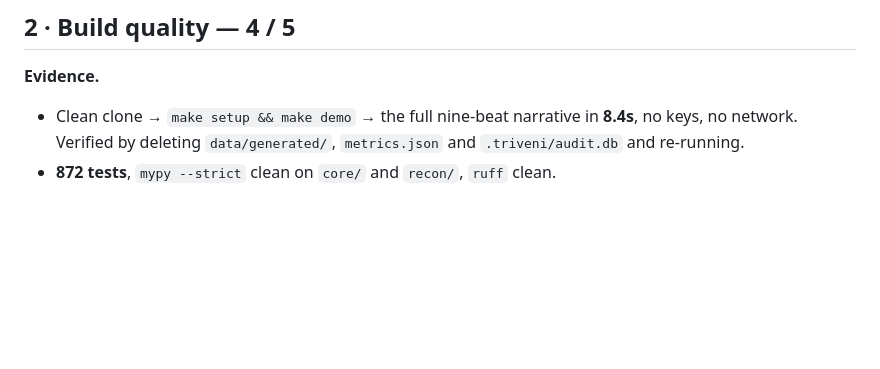
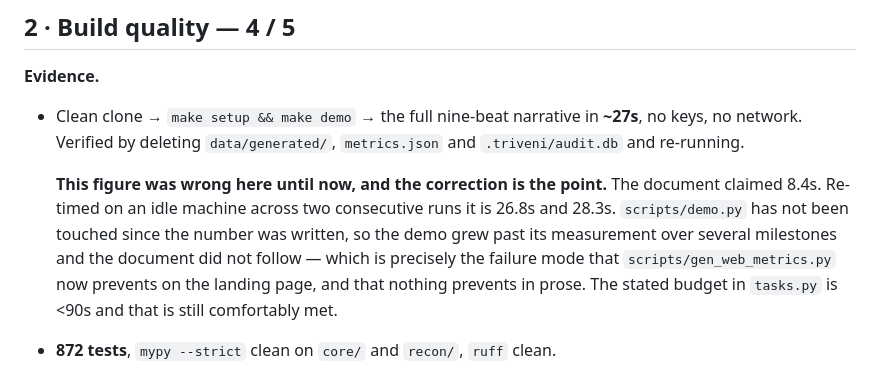
Before and after one commit to SHASHWATPANDEYOFFCOG/triveni, a Markdown page: docs/review.md, the part around the change. Drawn GitHub-style; blank space fills up the shorter version.

Commit message:
docs(m21): correct a stale demo timing, and record why prose drifts
review.md claimed `make demo` runs the full narrative in 8.4s. Re-timed on an idle
machine across two consecutive runs it is 26.8s and 28.3s.

scripts/demo.py has not been touched since that number was written, so this is not a
regression from the design-system work - the demo grew past its measurement over
several milestones and the document did not follow. Corrected to ~27s, with the
discrepancy left visible rather than quietly overwritten.

Worth naming the pattern: this is exactly the failure that scripts/gen_web_metrics.py
now makes impossible on the landing page, where every figure is generated from
metrics.json and two tests fail the build on drift. Nothing equivalent guards prose,
which is why the one hand-typed number in the review was the one that was wrong.

The <90s budget stated in tasks.py is still comfortably met.

```diff
--- a/docs/review.md
+++ b/docs/review.md
@@ -34,9 +34,17 @@ tie-in is asserted from public positioning rather than from a document I can lin
 ## 2 · Build quality — **4 / 5**
 
 **Evidence.**
-- Clean clone → `make setup && make demo` → the full nine-beat narrative in **8.4s**,
+- Clean clone → `make setup && make demo` → the full nine-beat narrative in **~27s**,
   no keys, no network. Verified by deleting `data/generated/`, `metrics.json` and
   `.triveni/audit.db` and re-running.
+
+  **This figure was wrong here until now, and the correction is the point.** The
+  document claimed 8.4s. Re-timed on an idle machine across two consecutive runs it is
+  26.8s and 28.3s. `scripts/demo.py` has not been touched since the number was written,
+  so the demo grew past its measurement over several milestones and the document did
+  not follow — which is precisely the failure mode that `scripts/gen_web_metrics.py`
+  now prevents on the landing page, and that nothing prevents in prose. The stated
+  budget in `tasks.py` is <90s and that is still comfortably met.
 - **872 tests**, `mypy --strict` clean on `core/` and `recon/`, `ruff` clean.
 - `make eval` twice is **byte-identical**, across processes and under
   `PYTHONHASHSEED=random` (`tests/test_eval.py:42`, `:57`).
```
